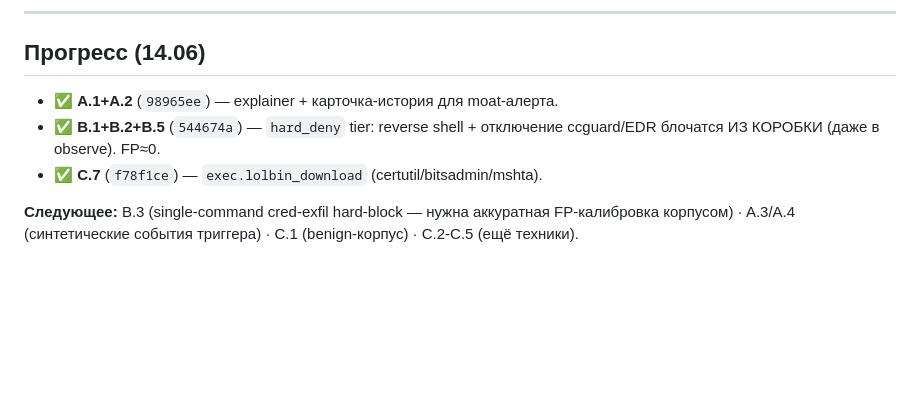
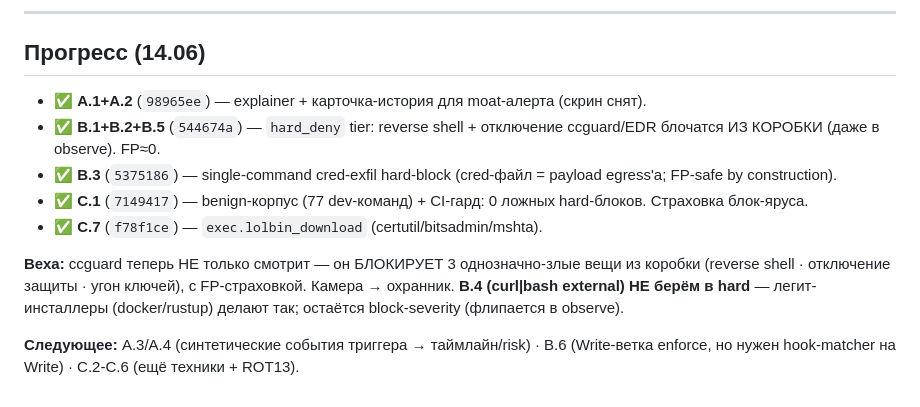
Before and after one commit to timderbak/ccguard, a Markdown page: docs/ROADMAP-three-workstreams.md, the part around the change. GitHub-like rendering; blank space fills up the shorter version.

Commit message:
docs(roadmap): mark B.3, C.1 done — block tier milestone
Co-Authored-By: Claude Opus 4.8 (1M context) <noreply@anthropic.com>

```diff
--- a/docs/ROADMAP-three-workstreams.md
+++ b/docs/ROADMAP-three-workstreams.md
@@ -36,8 +36,13 @@
 ---
 
 ## Прогресс (14.06)
-- ✅ **A.1+A.2** (`98965ee`) — explainer + карточка-история для moat-алерта.
+- ✅ **A.1+A.2** (`98965ee`) — explainer + карточка-история для moat-алерта (скрин снят).
 - ✅ **B.1+B.2+B.5** (`544674a`) — `hard_deny` tier: reverse shell + отключение ccguard/EDR блочатся ИЗ КОРОБКИ (даже в observe). FP≈0.
+- ✅ **B.3** (`5375186`) — single-command cred-exfil hard-block (cred-файл = payload egress'а; FP-safe by construction).
+- ✅ **C.1** (`7149417`) — benign-корпус (77 dev-команд) + CI-гард: 0 ложных hard-блоков. Страховка блок-яруса.
 - ✅ **C.7** (`f78f1ce`) — `exec.lolbin_download` (certutil/bitsadmin/mshta).
 
-**Следующее:** B.3 (single-command cred-exfil hard-block — нужна аккуратная FP-калибровка корпусом) · A.3/A.4 (синтетические события триггера) · C.1 (benign-корпус) · C.2-C.5 (ещё техники).
+**Веха:** ccguard теперь НЕ только смотрит — он БЛОКИРУЕТ 3 однозначно-злые вещи из коробки (reverse shell · отключение защиты · угон ключей), с FP-страховкой. Камера → охранник.
+**B.4 (curl|bash external) НЕ берём в hard** — легит-инсталлеры (docker/rustup) делают так; остаётся block-severity (флипается в observe).
+
+**Следующее:** A.3/A.4 (синтетические события триггера → таймлайн/risk) · B.6 (Write-ветка enforce, но нужен hook-matcher на Write) · C.2-C.6 (ещё техники + ROT13).
```
